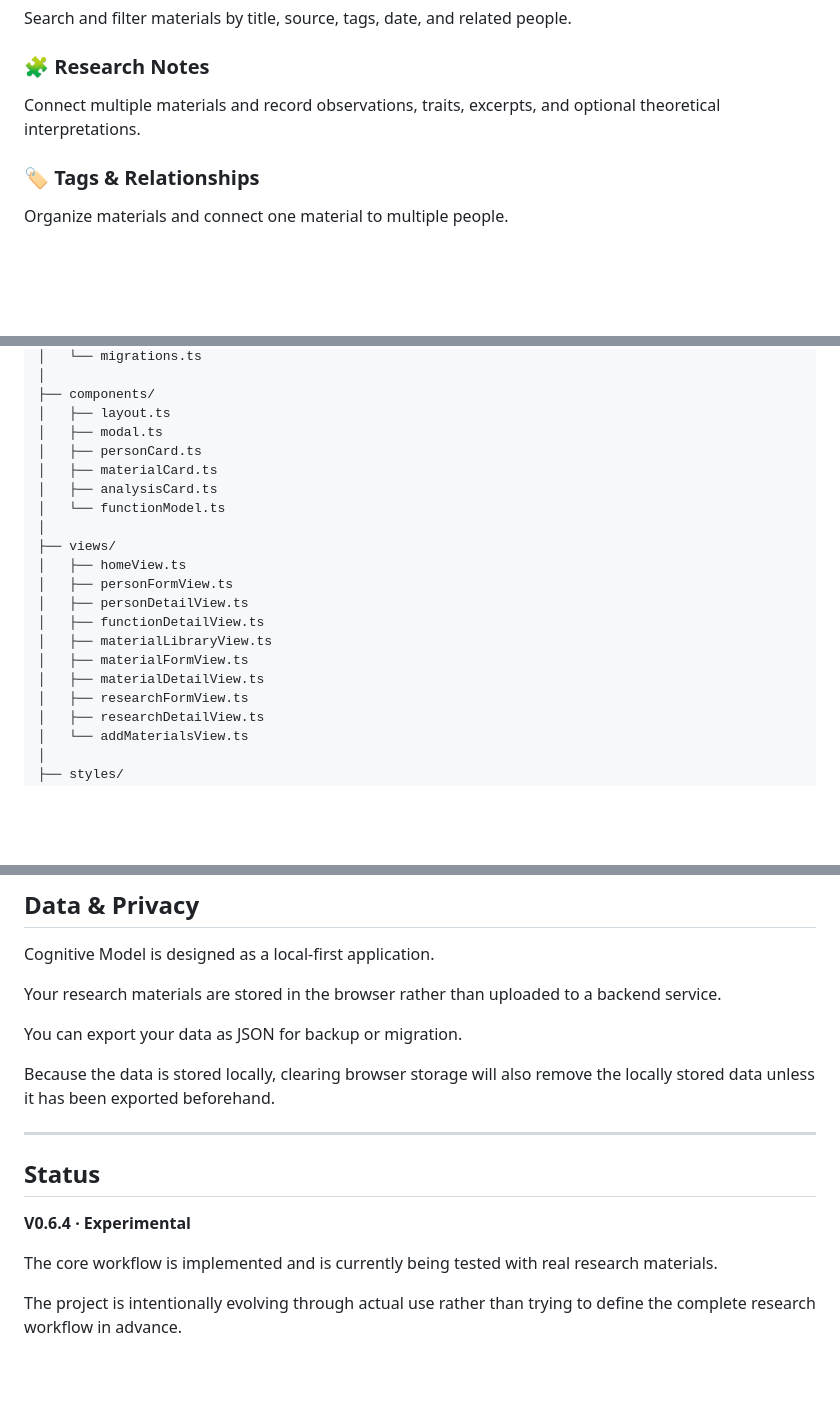
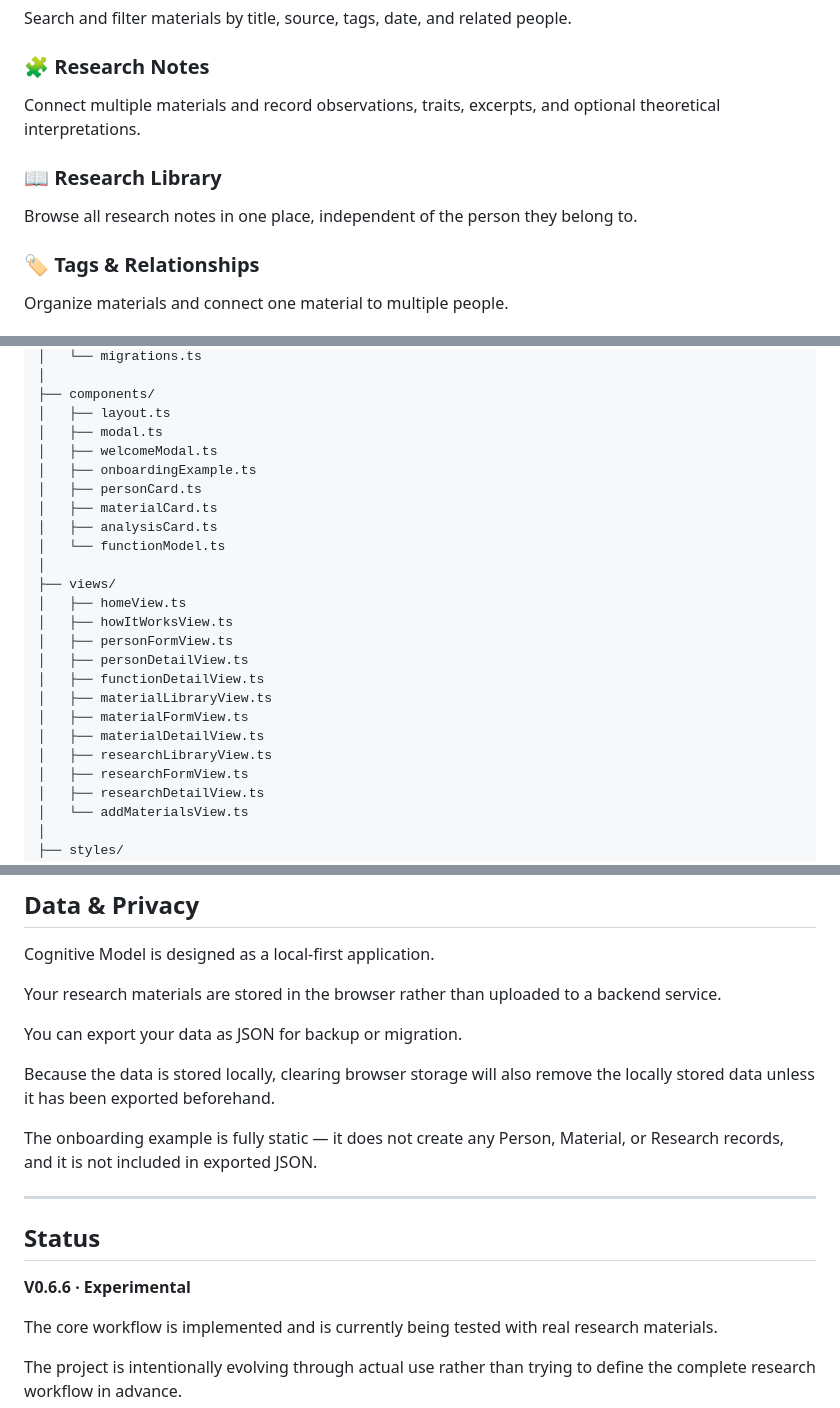
Before and after one commit to Zzx-LiU6/modeling, a Markdown page: README.md, 3 parts joined by grey strips. GitHub-like rendering; blank space fills up the shorter version.

Commit message:
Enhance README with new features and status update
Added sections for Research Library and First-run Onboarding in the README. Updated project status to V0.6.6.

```diff
--- a/README.md
+++ b/README.md
@@ -120,6 +120,10 @@ Search and filter materials by title, source, tags, date, and related people.
 
 Connect multiple materials and record observations, traits, excerpts, and optional theoretical interpretations.
 
+### 📖 Research Library
+
+Browse all research notes in one place, independent of the person they belong to.
+
 ### 🏷️ Tags & Relationships
 
 Organize materials and connect one material to multiple people.
@@ -219,6 +227,8 @@ src/
 ├── components/
 │   ├── layout.ts
 │   ├── modal.ts
+│   ├── welcomeModal.ts
+│   ├── onboardingExample.ts
 │   ├── personCard.ts
 │   ├── materialCard.ts
 │   ├── analysisCard.ts
@@ -226,12 +236,14 @@ src/
 │
 ├── views/
 │   ├── homeView.ts
+│   ├── howItWorksView.ts
 │   ├── personFormView.ts
 │   ├── personDetailView.ts
 │   ├── functionDetailView.ts
 │   ├── materialLibraryView.ts
 │   ├── materialFormView.ts
 │   ├── materialDetailView.ts
+│   ├── researchLibraryView.ts
 │   ├── researchFormView.ts
 │   ├── researchDetailView.ts
 │   └── addMaterialsView.ts
@@ -310,11 +324,13 @@ You can export your data as JSON for backup or migration.
 
 Because the data is stored locally, clearing browser storage will also remove the locally stored data unless it has been exported beforehand.
 
+The onboarding example is fully static — it does not create any Person, Material, or Research records, and it is not included in exported JSON.
+
 ---
 
 ## Status
 
-**V0.6.4 · Experimental**
+**V0.6.6 · Experimental**
 
 The core workflow is implemented and is currently being tested with real research materials.
 
```
Also changed, not shown: other parts of README.md (+6 -0 lines).
